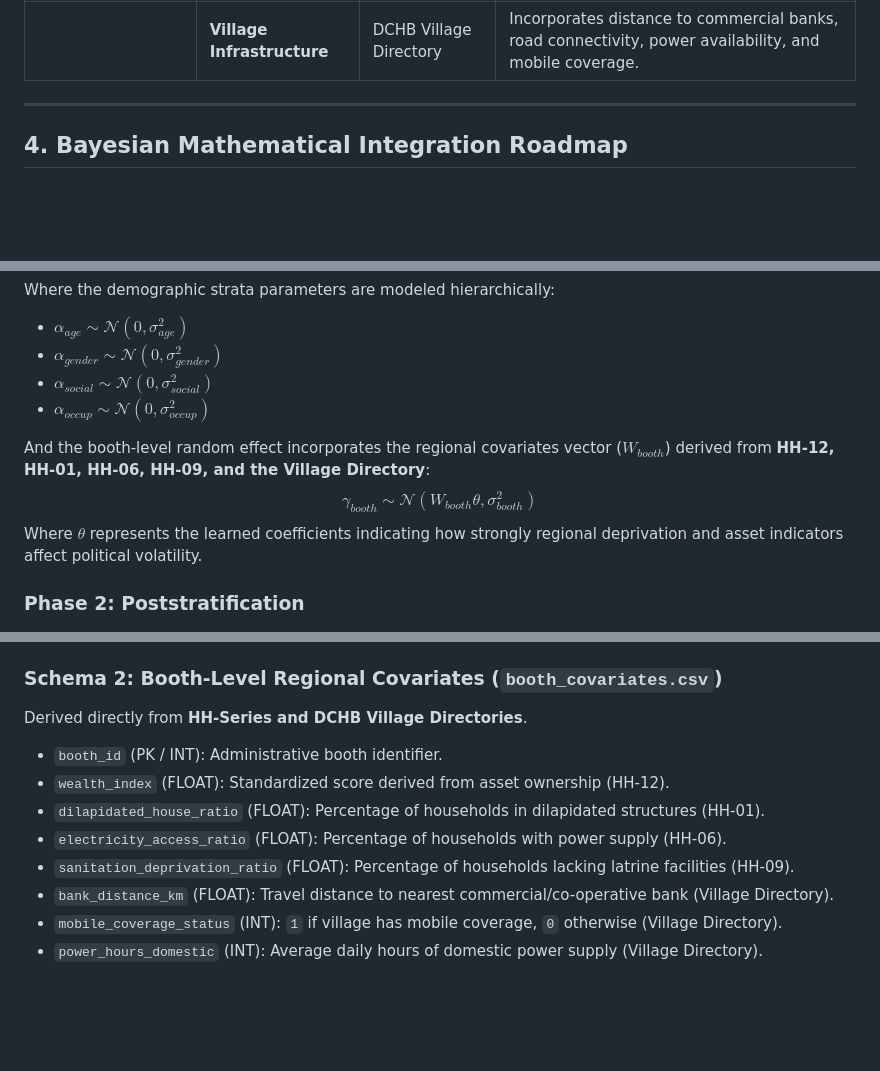
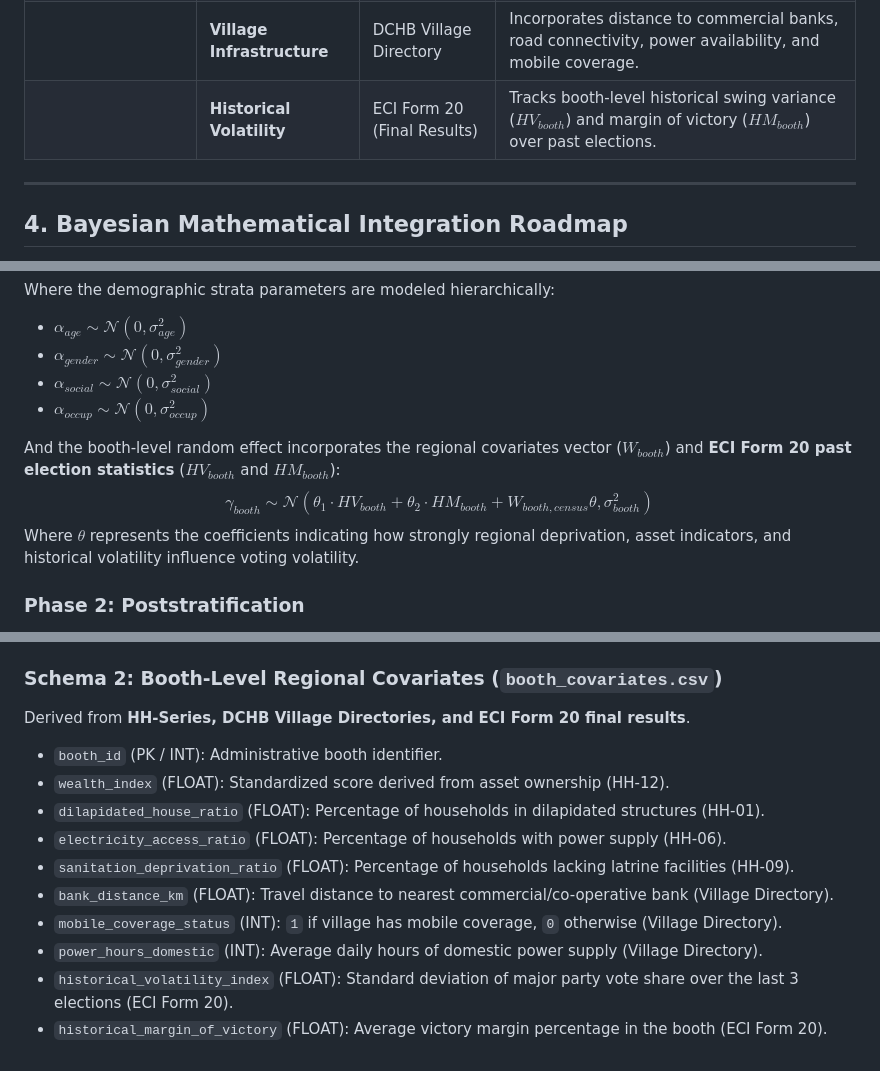
Before and after one commit to pramodcbabu/debaz, a Markdown page: nethra/docs/census_tables_analysis.md, 3 parts joined by grey strips. Rendered like a GitHub page; blank space fills up the shorter version.

```diff
--- a/nethra/docs/census_tables_analysis.md
+++ b/nethra/docs/census_tables_analysis.md
@@ -120,6 +120,7 @@ For the Bayesian MRP engine, the tables are divided into two distinct functional
 | | **Housing Conditions** | HH-01, HH-02, HH-04 | Measures structural deprivation via house condition (dilapidated) and crowding density. |
 | | **Sanitation & Power** | HH-06, HH-07, HH-09, HH-11 | Quantifies infrastructural deprivation based on lack of electricity, tap water, and latrines. |
 | | **Village Infrastructure** | DCHB Village Directory | Incorporates distance to commercial banks, road connectivity, power availability, and mobile coverage. |
+| | **Historical Volatility** | ECI Form 20 (Final Results) | Tracks booth-level historical swing variance ($HV_{booth}$) and margin of victory ($HM_{booth}$) over past elections. |
 
 ---
 
@@ -137,9 +138,9 @@ Where the demographic strata parameters are modeled hierarchically:
 *   $\alpha_{social} \sim \mathcal{N}(0, \sigma^2_{social})$
 *   $\alpha_{occup} \sim \mathcal{N}(0, \sigma^2_{occup})$
 
-And the booth-level random effect incorporates the regional covariates vector ($W_{booth}$) derived from **HH-12, HH-01, HH-06, HH-09, and the Village Directory**:
-$$ \gamma_{booth} \sim \mathcal{N}(W_{booth} \theta, \sigma^2_{booth}) $$
-Where $\theta$ represents the learned coefficients indicating how strongly regional deprivation and asset indicators affect political volatility.
+And the booth-level random effect incorporates the regional covariates vector ($W_{booth}$) and **ECI Form 20 past election statistics** ($HV_{booth}$ and $HM_{booth}$):
+$$ \gamma_{booth} \sim \mathcal{N}(\theta_1 \cdot HV_{booth} + \theta_2 \cdot HM_{booth} + W_{booth, census} \theta, \sigma^2_{booth}) $$
+Where $\theta$ represents the coefficients indicating how strongly regional deprivation, asset indicators, and historical volatility influence voting volatility.
 
 ### Phase 2: Poststratification
 Using the raked demographic counts $N_{booth, k}$ from the **PCA, C-09, and B-04 tables**, the aggregate booth-level volatility ($V_{booth}$) is projected:
@@ -164,7 +165,7 @@ This file is generated at the Booth/Village/Ward level by raking marginal distri
 *   `n_voters` (INT): Total estimated eligible voters matching this exact stratum in the booth.
 
 ### Schema 2: Booth-Level Regional Covariates (`booth_covariates.csv`)
-Derived directly from **HH-Series and DCHB Village Directories**.
+Derived from **HH-Series, DCHB Village Directories, and ECI Form 20 final results**.
 *   `booth_id` (PK / INT): Administrative booth identifier.
 *   `wealth_index` (FLOAT): Standardized score derived from asset ownership (HH-12).
 *   `dilapidated_house_ratio` (FLOAT): Percentage of households in dilapidated structures (HH-01).
@@ -173,3 +174,5 @@ Derived directly from **HH-Series and DCHB Village Directories**.
 *   `bank_distance_km` (FLOAT): Travel distance to nearest commercial/co-operative bank (Village Directory).
 *   `mobile_coverage_status` (INT): `1` if village has mobile coverage, `0` otherwise (Village Directory).
 *   `power_hours_domestic` (INT): Average daily hours of domestic power supply (Village Directory).
+*   `historical_volatility_index` (FLOAT): Standard deviation of major party vote share over the last 3 elections (ECI Form 20).
+*   `historical_margin_of_victory` (FLOAT): Average victory margin percentage in the booth (ECI Form 20).
```
Also changed, not shown: nethra/docs/implementation_plan.md (+2 -2 lines), nethra/docs/mathematical_model.md (+5 -2 lines).
